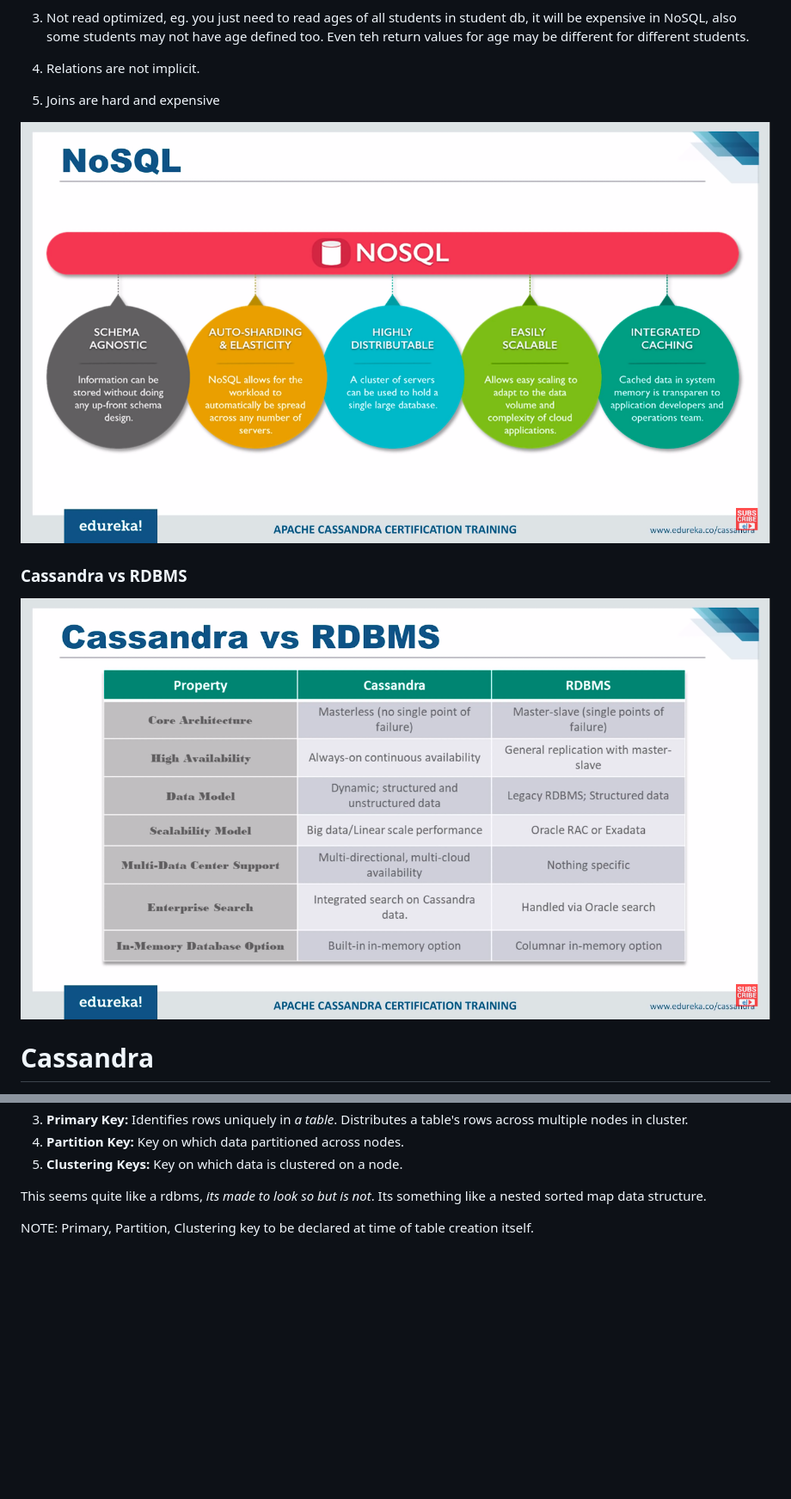
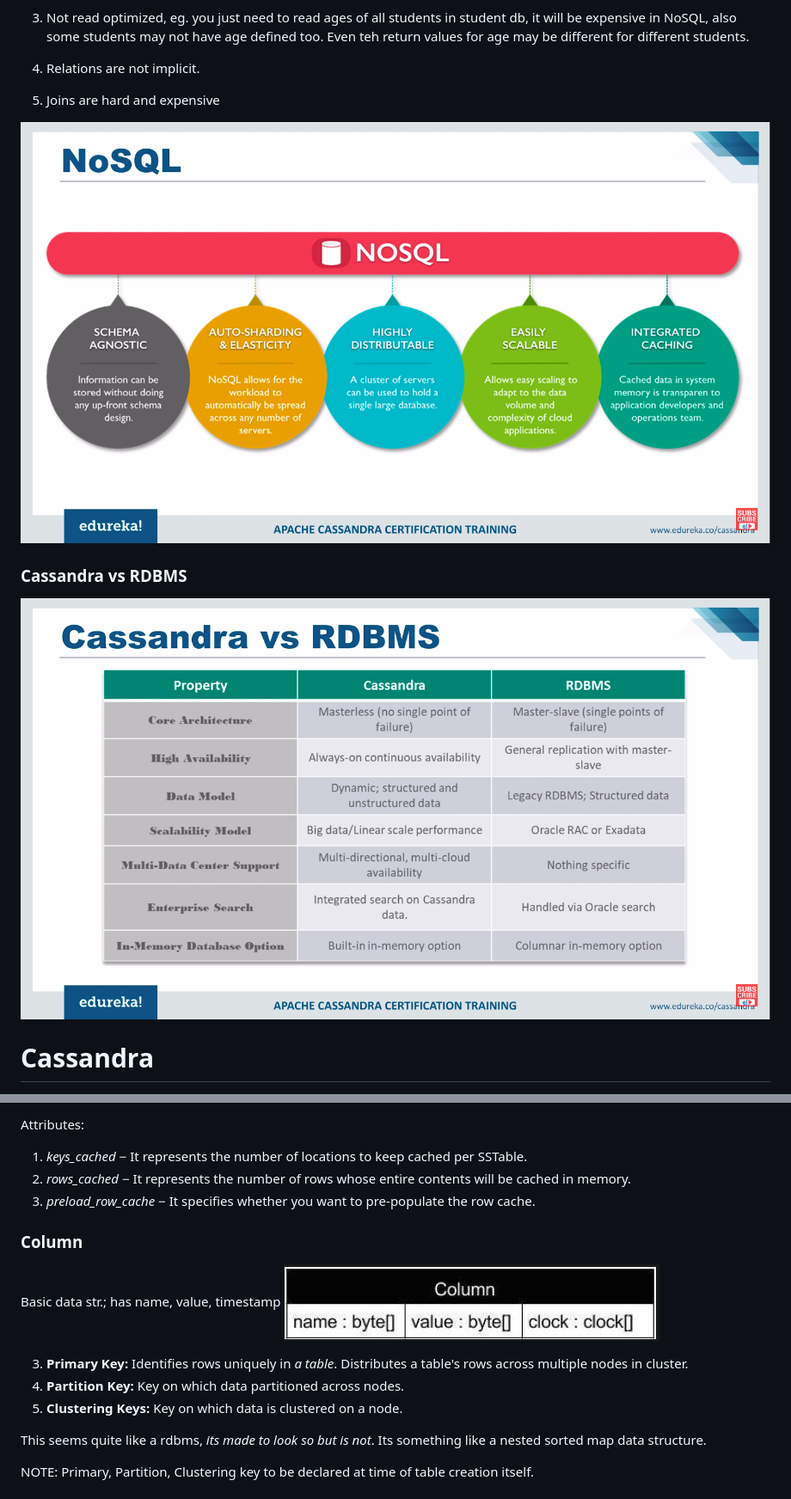
Before and after one commit to codekaust/My-Notes, a Markdown page: Cassandra DB/README.md, 2 parts joined by grey strips. Shown: that part at 86% size. Drawn GitHub-style; pictures changed too: Cassandra DB/pictures/Column.png (added); blank space fills up the shorter version.

```diff
--- a/Cassandra DB/README.md
+++ b/Cassandra DB/README.md
@@ -36,10 +36,10 @@ Cassandra is a NoSQL db. RDBMS provides a much organized storage of data than No
 
  5. Joins are hard and expensive
 
- ![NoSQL](https://raw.githubusercontent.com/codekaust/My-Notes/master/Cassandra%20DB/NoSQL.png)
+ ![NoSQL](https://raw.githubusercontent.com/codekaust/My-Notes/master/Cassandra%20DB/pictures/NoSQL.png)
 
  ### Cassandra vs RDBMS
-![Cassandra vs RDBMS](https://raw.githubusercontent.com/codekaust/My-Notes/master/Cassandra%20DB/Cassandra_vs_RDBMS.png)
+![Cassandra vs RDBMS](https://raw.githubusercontent.com/codekaust/My-Notes/master/Cassandra%20DB/pictures/Cassandra_vs_RDBMS.png)
 
 # Cassandra
 - Cassandra is massively scalable [offers linear scalability], distributed, open source, non-relational database.
@@ -74,3 +104,13 @@ You can use the resources and get comfortable with following concepts for better
+Attributes:
+1. *keys_cached* − It represents the number of locations to keep cached per SSTable.
+2. *rows_cached* − It represents the number of rows whose entire contents will be cached in memory.
+3. *preload_row_cache* − It specifies whether you want to pre-populate the row cache.
+
+### Column
+Basic data str.; has name, value, timestamp
+![Column](https://raw.githubusercontent.com/codekaust/My-Notes/master/Cassandra%20DB/pictures/Column.png)
+
+
 3. **Primary Key:** Identifies rows uniquely in *a table*. Distributes a table's rows across multiple nodes in cluster.
 4. **Partition Key:** Key on which data partitioned across nodes.
 5. **Clustering Keys:** Key on which data is clustered on a node.
```
Also changed, not shown: other parts of Cassandra DB/README.md (+34 -4 lines), Cassandra DB/pictures/Cassandra_vs_RDBMS.png (renamed from Cassandra DB/Cassandra_vs_RDBMS.png), Cassandra DB/pictures/Column_Family.png (added), Cassandra DB/pictures/Keyspace.png (added), Cassandra DB/pictures/NoSQL.png (renamed from Cassandra DB/NoSQL.png).
